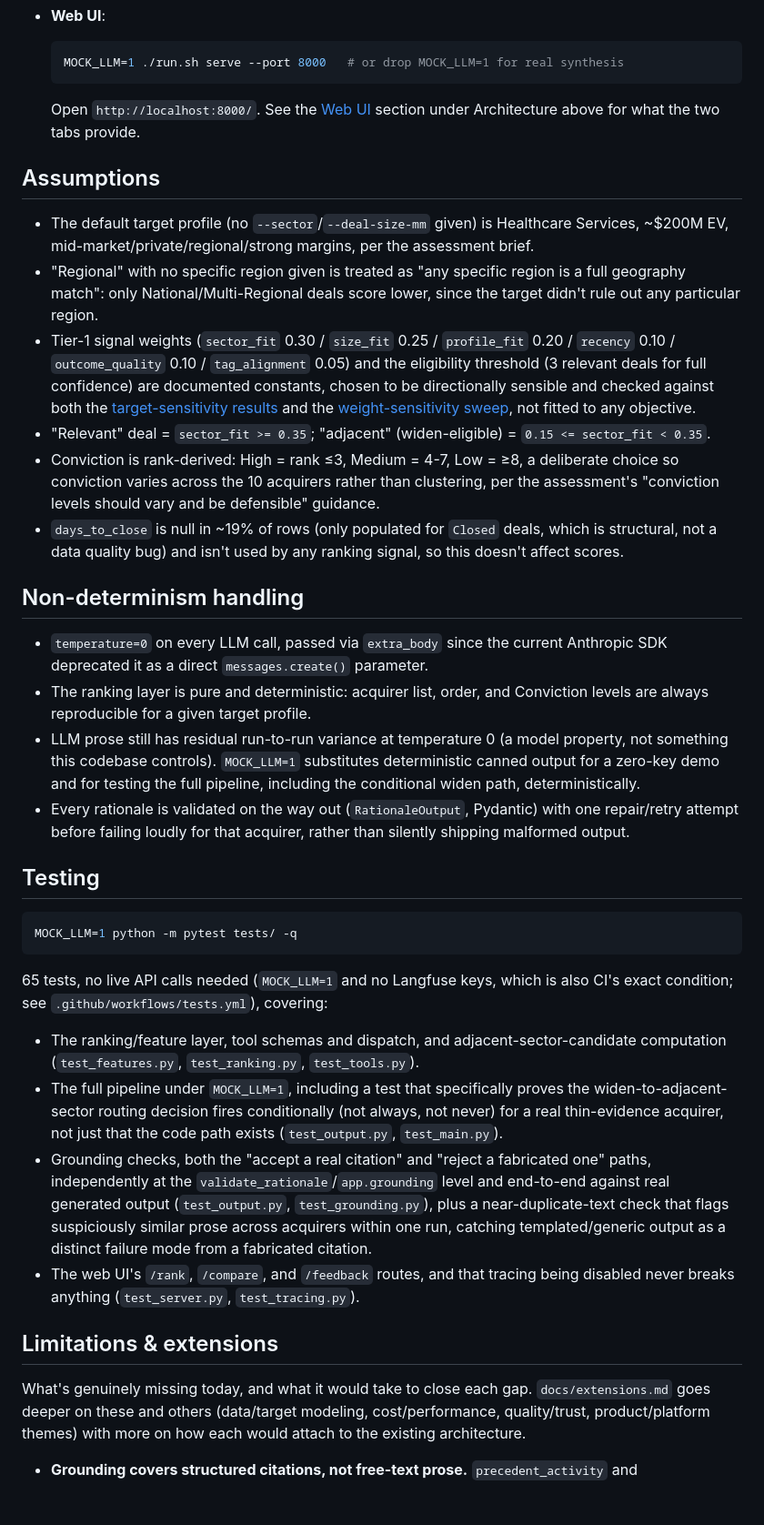
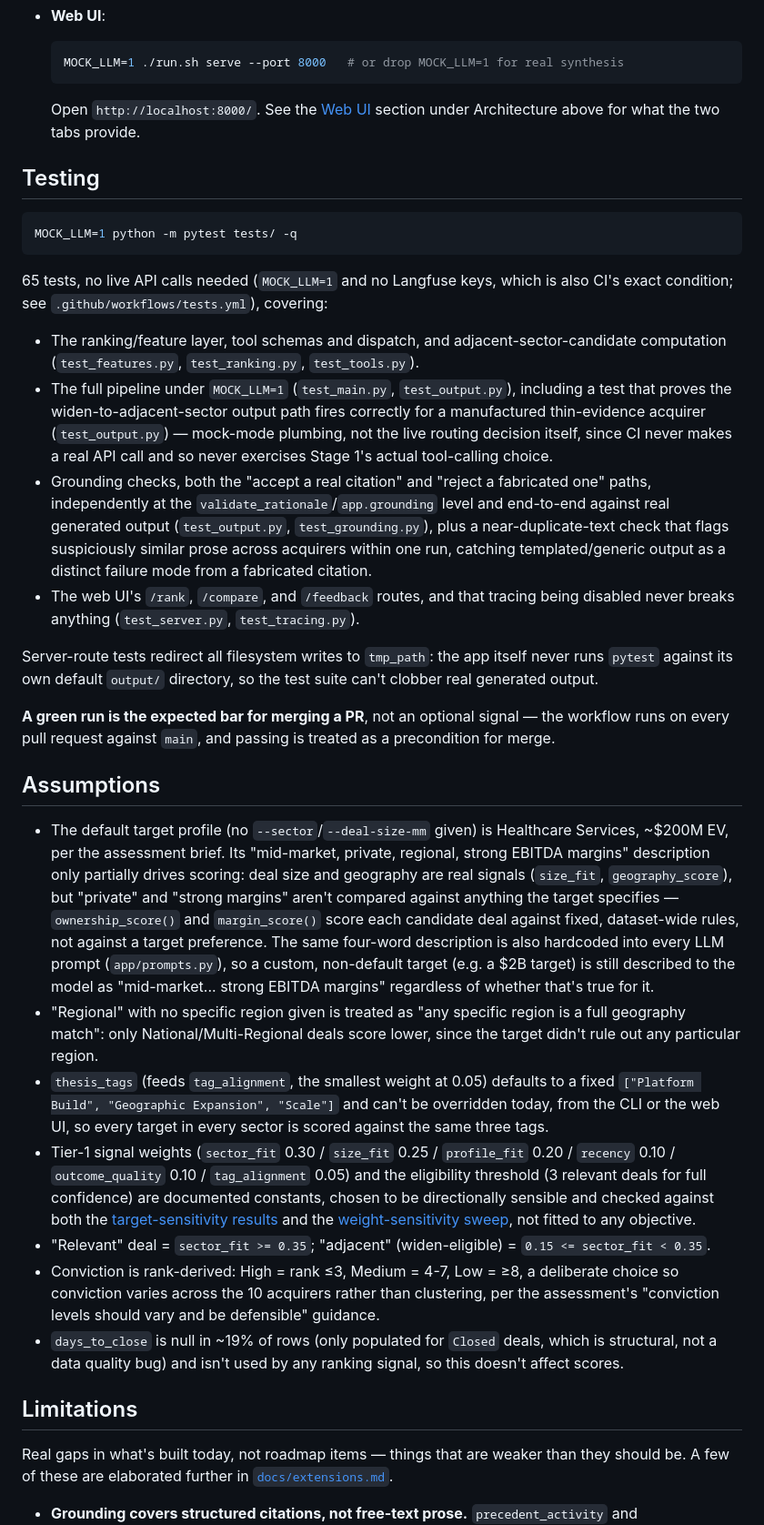
Before and after one commit to pnkjsyngh/ma-acquirer-identification-engine, a Markdown page: README.md, the part around one of its changes. Shown at 91% size. GitHub-like rendering; blank space fills up the shorter version.

````diff
--- a/README.md
+++ b/README.md
@@ -315,36 +320,6 @@ without adding a Docker dependency this prototype doesn't otherwise need.
   Open `http://localhost:8000/`. See the [Web UI](#web-ui) section under Architecture above for what the two
   tabs provide.
 
-## Assumptions
-
-- The default target profile (no `--sector`/`--deal-size-mm` given) is Healthcare Services, ~$200M EV,
-  mid-market/private/regional/strong margins, per the assessment brief.
-- "Regional" with no specific region given is treated as "any specific region is a full geography match":
-  only National/Multi-Regional deals score lower, since the target didn't rule out any particular region.
-- Tier-1 signal weights (`sector_fit` 0.30 / `size_fit` 0.25 / `profile_fit` 0.20 / `recency` 0.10 /
-  `outcome_quality` 0.10 / `tag_alignment` 0.05) and the eligibility threshold (3 relevant deals for full
-  confidence) are documented constants, chosen to be directionally sensible and checked against both the
-  [target-sensitivity results](docs/target_sensitivity.md) and the
-  [weight-sensitivity sweep](docs/weight_sensitivity.md), not fitted to any objective.
-- "Relevant" deal = `sector_fit >= 0.35`; "adjacent" (widen-eligible) = `0.15 <= sector_fit < 0.35`.
-- Conviction is rank-derived: High = rank ≤3, Medium = 4-7, Low = ≥8, a deliberate choice so conviction
-  varies across the 10 acquirers rather than clustering, per the assessment's "conviction levels should vary
-  and be defensible" guidance.
-- `days_to_close` is null in ~19% of rows (only populated for `Closed` deals, which is structural, not a data
-  quality bug) and isn't used by any ranking signal, so this doesn't affect scores.
-
-## Non-determinism handling
-
-- `temperature=0` on every LLM call, passed via `extra_body` since the current Anthropic SDK deprecated it as
-  a direct `messages.create()` parameter.
-- The ranking layer is pure and deterministic: acquirer list, order, and Conviction levels are always
-  reproducible for a given target profile.
-- LLM prose still has residual run-to-run variance at temperature 0 (a model property, not something this
-  codebase controls). `MOCK_LLM=1` substitutes deterministic canned output for a zero-key demo and for testing
-  the full pipeline, including the conditional widen path, deterministically.
-- Every rationale is validated on the way out (`RationaleOutput`, Pydantic) with one repair/retry attempt
-  before failing loudly for that acquirer, rather than silently shipping malformed output.
-
 ## Testing
 
 ```bash
@@ -356,9 +331,10 @@ see `.github/workflows/tests.yml`), covering:
 
 - The ranking/feature layer, tool schemas and dispatch, and adjacent-sector-candidate computation
   (`test_features.py`, `test_ranking.py`, `test_tools.py`).
-- The full pipeline under `MOCK_LLM=1`, including a test that specifically proves the widen-to-adjacent-sector
-  routing decision fires conditionally (not always, not never) for a real thin-evidence acquirer, not just that
-  the code path exists (`test_output.py`, `test_main.py`).
+- The full pipeline under `MOCK_LLM=1` (`test_main.py`, `test_output.py`), including a test that proves the
+  widen-to-adjacent-sector output path fires correctly for a manufactured thin-evidence acquirer
+  (`test_output.py`) — mock-mode plumbing, not the live routing decision itself, since CI never makes a real
+  API call and so never exercises Stage 1's actual tool-calling choice.
 - Grounding checks, both the "accept a real citation" and "reject a fabricated one" paths, independently at the
   `validate_rationale`/`app.grounding` level and end-to-end against real generated output (`test_output.py`,
   `test_grounding.py`), plus a near-duplicate-text check that flags suspiciously similar prose across acquirers
@@ -366,10 +342,40 @@ see `.github/workflows/tests.yml`), covering:
 - The web UI's `/rank`, `/compare`, and `/feedback` routes, and that tracing being disabled never breaks
   anything (`test_server.py`, `test_tracing.py`).
 
-## Limitations & extensions
+Server-route tests redirect all filesystem writes to `tmp_path`: the app itself never runs `pytest` against
+its own default `output/` directory, so the test suite can't clobber real generated output.
 
-What's genuinely missing today, and what it would take to close each gap. `docs/extensions.md` goes deeper
-on these and others (data/target modeling, cost/performance, quality/trust, product/platform themes) with more
-on how each would attach to the existing architecture.
+**A green run is the expected bar for merging a PR**, not an optional signal — the workflow runs on every pull
+request against `main`, and passing is treated as a precondition for merge.
+
+## Assumptions
+
+- The default target profile (no `--sector`/`--deal-size-mm` given) is Healthcare Services, ~\$200M EV, per
+  the assessment brief. Its "mid-market, private, regional, strong EBITDA margins" description only partially
+  drives scoring: deal size and geography are real signals (`size_fit`, `geography_score`), but "private" and
+  "strong margins" aren't compared against anything the target specifies — `ownership_score()` and
+  `margin_score()` score each candidate deal against fixed, dataset-wide rules, not against a target
+  preference. The same four-word description is also hardcoded into every LLM prompt (`app/prompts.py`), so a
+  custom, non-default target (e.g. a \$2B target) is still described to the model as "mid-market... strong
+  EBITDA margins" regardless of whether that's true for it.
+- "Regional" with no specific region given is treated as "any specific region is a full geography match":
+  only National/Multi-Regional deals score lower, since the target didn't rule out any particular region.
+- `thesis_tags` (feeds `tag_alignment`, the smallest weight at 0.05) defaults to a fixed
+  `["Platform Build", "Geographic Expansion", "Scale"]` and can't be overridden today, from the CLI or the web
+  UI, so every target in every sector is scored against the same three tags.
+- Tier-1 signal weights (`sector_fit` 0.30 / `size_fit` 0.25 / `profile_fit` 0.20 / `recency` 0.10 /
+  `outcome_quality` 0.10 / `tag_alignment` 0.05) and the eligibility threshold (3 relevant deals for full
+  confidence) are documented constants, chosen to be directionally sensible and checked against both the [target-sensitivity results](docs/target_sensitivity.md) and the [weight-sensitivity sweep](docs/weight_sensitivity.md), not fitted to any objective.
+- "Relevant" deal = `sector_fit >= 0.35`; "adjacent" (widen-eligible) = `0.15 <= sector_fit < 0.35`.
+- Conviction is rank-derived: High = rank ≤3, Medium = 4-7, Low = ≥8, a deliberate choice so conviction
+  varies across the 10 acquirers rather than clustering, per the assessment's "conviction levels should vary
+  and be defensible" guidance.
+- `days_to_close` is null in ~19% of rows (only populated for `Closed` deals, which is structural, not a data
+  quality bug) and isn't used by any ranking signal, so this doesn't affect scores.
+
+## Limitations
+
+Real gaps in what's built today, not roadmap items — things that are weaker than they should be. A few of
+these are elaborated further in [`docs/extensions.md`](docs/extensions.md).
 
 - **Grounding covers structured citations, not free-text prose.** `precedent_activity` and `valuation_context`
````
Also changed, not shown: other parts of README.md (+50 -21 lines), docs/extensions.md (+10 -3 lines).
